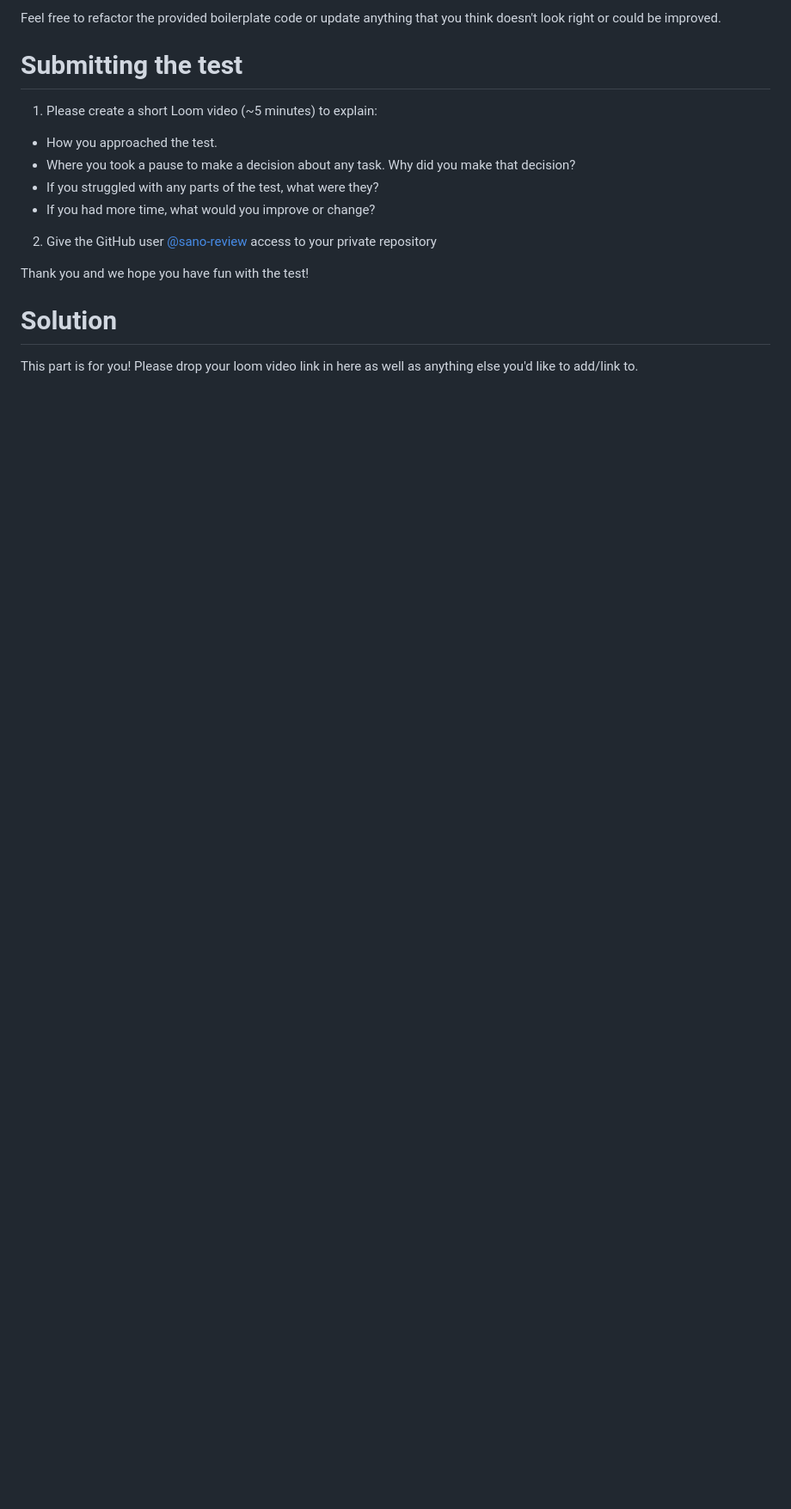
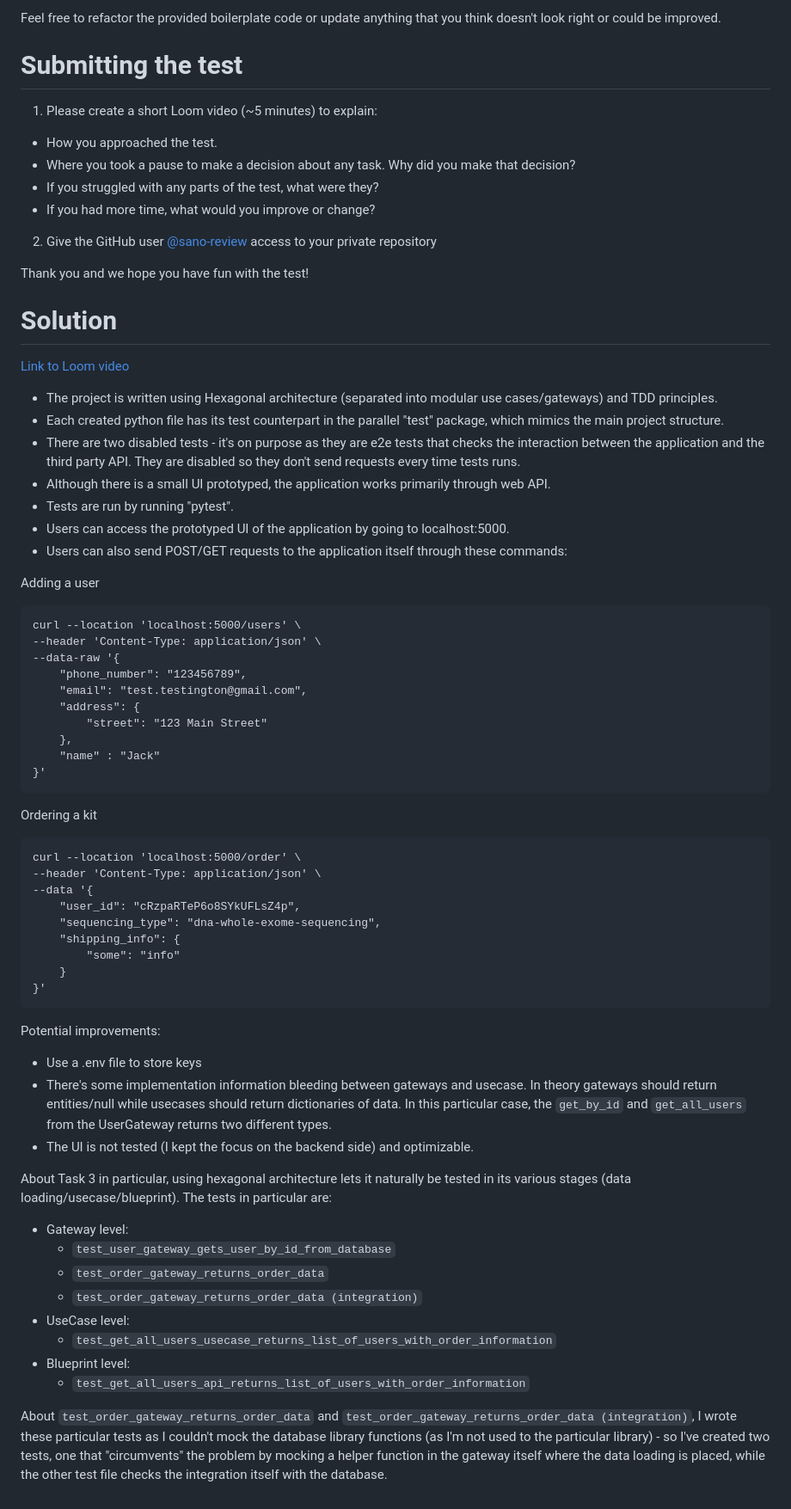
Before and after one commit to mapleleafjack/sano-be-test, a Markdown page: README.md, the part around the change. Shown: that part at 86% size. Drawn GitHub-style; blank space fills up the shorter version.

Commit message:
Update readme with info on test submission

````diff
--- a/README.md
+++ b/README.md
@@ -119,4 +119,58 @@ Thank you and we hope you have fun with the test!
 
 # Solution
 
-This part is for you! Please drop your loom video link in here as well as anything else you'd like to add/link to.
+[Link to Loom video](https://www.loom.com/share/13dca2c4be604f3a9c82145a0eeb54cb)
+
+- The project is written using Hexagonal architecture (separated into modular use cases/gateways) and TDD principles.
+- Each created python file has its test counterpart in the parallel "test" package, which mimics the main project structure.
+- There are two disabled tests - it's on purpose as they are e2e tests that checks the interaction between the application and the third party API. They are disabled so they don't send requests every time tests runs.
+- Although there is a small UI prototyped, the application works primarily through web API.
+- Tests are run by running "pytest".
+- Users can access the prototyped UI of the application by going to localhost:5000.
+- Users can also send POST/GET requests to the application itself through these commands:
+
+Adding a user
+```
+curl --location 'localhost:5000/users' \
+--header 'Content-Type: application/json' \
+--data-raw '{
+    "phone_number": "123456789",
+    "email": "test.testington@gmail.com",
+    "address": {
+        "street": "123 Main Street"
+    },
+    "name" : "Jack"
+}'
+```
+
+Ordering a kit
+```
+curl --location 'localhost:5000/order' \
+--header 'Content-Type: application/json' \
+--data '{
+    "user_id": "cRzpaRTeP6o8SYkUFLsZ4p",
+    "sequencing_type": "dna-whole-exome-sequencing",
+    "shipping_info": {
+        "some": "info"
+    }
+}'
+```
+
+Potential improvements:
+- Use a .env file to store keys
+- There's some implementation information bleeding between gateways and usecase. In theory gateways should return entities/null while usecases should return dictionaries of data. In this particular case, the `get_by_id` and `get_all_users` from the UserGateway returns two different types.
+- The UI is not tested (I kept the focus on the backend side) and optimizable.
+
+About Task 3 in particular, using hexagonal architecture lets it naturally be tested in its various stages (data loading/usecase/blueprint).
+The tests in particular are:
+- Gateway level:
+  - `test_user_gateway_gets_user_by_id_from_database`
+  - `test_order_gateway_returns_order_data`
+  - `test_order_gateway_returns_order_data (integration)`
+- UseCase level:
+  - `test_get_all_users_usecase_returns_list_of_users_with_order_information`
+- Blueprint level:
+  - `test_get_all_users_api_returns_list_of_users_with_order_information`
+
+
+About `test_order_gateway_returns_order_data` and `test_order_gateway_returns_order_data (integration)`, I wrote these particular tests as I couldn't mock the database library functions (as I'm not used to the particular library) - so I've created two tests, one that "circumvents" the problem by mocking a helper function in the gateway itself where the data loading is placed, while the other test file checks the integration itself with the database.
````
